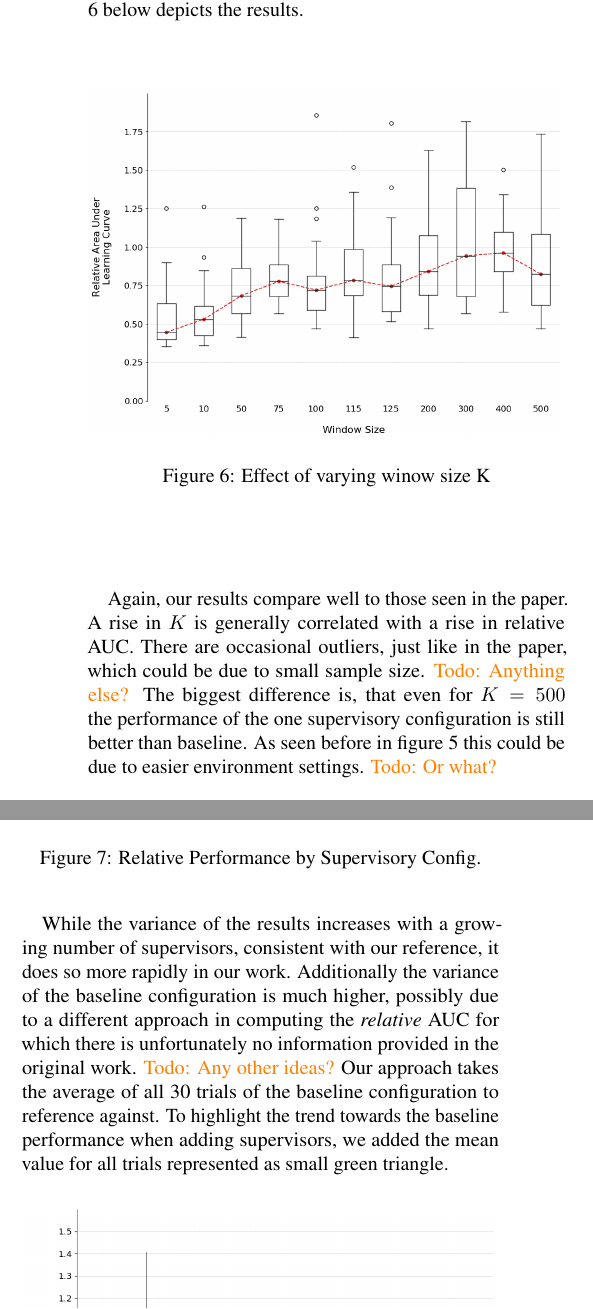
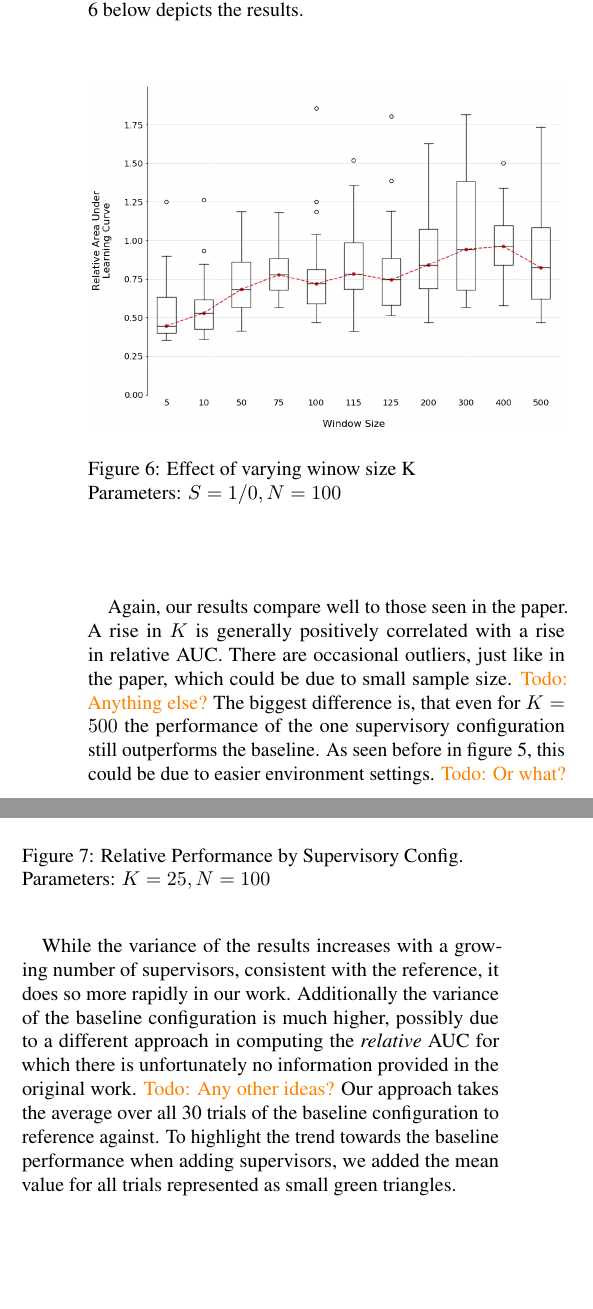
Before and after one commit to hummat/cgtproject, a LaTeX paper (report/report.tex): two parts of the columns of page 4 of 5, joined at a grey line, cut so that both start at the same text, the shorter picture padded with empty space. The pictures show the PDF file report/report.pdf that the author committed with the source.

Commit message:
Minor edits

```diff
--- a/report/report.tex
+++ b/report/report.tex
@@ -134,10 +134,10 @@ To see the effect of changing the parameters of the model, we will now take a lo
 \begin{figure}[H]
  \begin{center}
   \includegraphics[width=\linewidth]{figures/figure4_extended}
-  \caption{Effect of varying winow size K}
+  \caption{Effect of varying winow size K\\Parameters: $S=1/0,N=100$}
   \label{fig:windows}
  \end{center}
 \end{figure}
 
-Again, our results compare well to those seen in the paper. A rise in $K$ is generally correlated with a rise in relative AUC. There are occasional outliers, just like in the paper, which could be due to small sample size. \todo{Anything else?} The biggest difference is, that even for $K=500$ the performance of the one supervisory configuration is still better than baseline. As seen before in figure \ref{fig:areas} this could be due to easier environment settings. \todo{Or what?}
+Again, our results compare well to those seen in the paper. A rise in $K$ is generally positively correlated with a rise in relative AUC. There are occasional outliers, just like in the paper, which could be due to small sample size. \todo{Anything else?} The biggest difference is, that even for $K=500$ the performance of the one supervisory configuration still outperforms the baseline. As seen before in figure \ref{fig:areas}, this could be due to easier environment settings. \todo{Or what?}
 
@@ -145,12 +145,12 @@ In figure \ref{fig:sups} we explore the effect on the learning behavior when usi
 \begin{figure}[H]
  \begin{center}
   \includegraphics[width=\linewidth]{figures/figure7}
-  \caption{Relative Performance by Supervisory Config.}
+  \caption{Relative Performance by Supervisory Config.\\Parameters: $K=25,N=100$}
   \label{fig:sups}
  \end{center}
 \end{figure}
 
-While the variance of the results increases with a growing number of supervisors, consistent with our reference, it does so more rapidly in our work. Additionally the variance of the baseline configuration is much higher, possibly due to a different approach in computing the \textit{relative} AUC for which there is unfortunately no information provided in the original work. \todo{Any other ideas?} Our approach takes the average of all 30 trials of the baseline configuration to reference against. To highlight the trend towards the baseline performance when adding supervisors, we added the mean value for all trials represented as small green triangle.
+While the variance of the results increases with a growing number of supervisors, consistent with the reference, it does so more rapidly in our work. Additionally the variance of the baseline configuration is much higher, possibly due to a different approach in computing the \textit{relative} AUC for which there is unfortunately no information provided in the original work. \todo{Any other ideas?} Our approach takes the average over all 30 trials of the baseline configuration to reference against. To highlight the trend towards the baseline performance when adding supervisors, we added the mean value for all trials represented as small green triangles.
 \begin{figure}[H]
  \begin{center}
   \includegraphics[width=\linewidth]{figures/figure8}
```
Also changed, not shown: report/report.pdf, report/report.tex (6 more changed lines).
